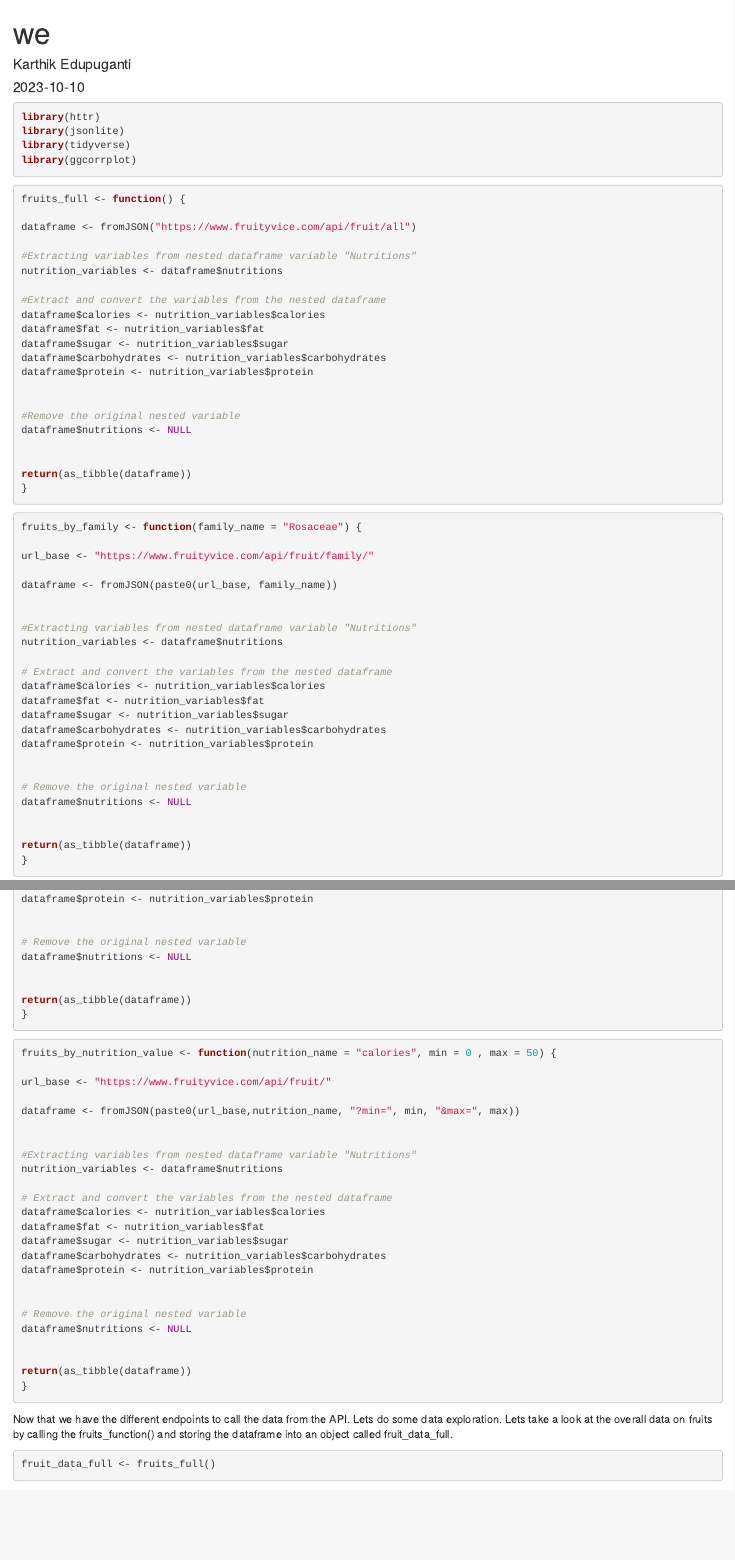
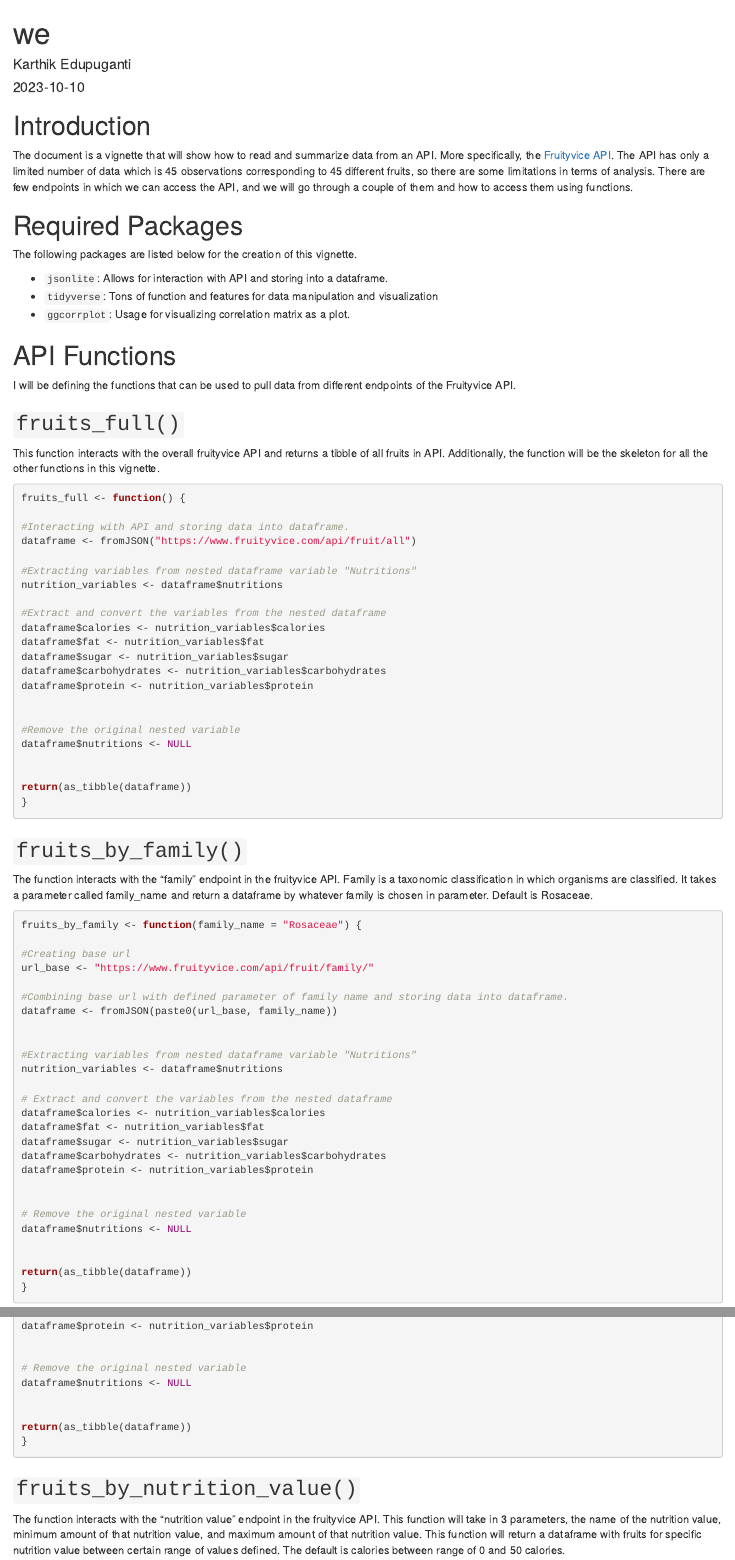
Before and after one commit to Eiryu52/Project-2-ST558, an R Markdown document (ST 558 Project 2 Markdown.Rmd): the page in a window 1100 px wide, from its top, and a second part further down, joined at a grey line. Rendered offline with R 4.5, knitr and Pandoc, with nearby package versions; some code elsewhere in the file could not run offline.

Commit message:
Updating markdown

````diff
--- a/ST 558 Project 2 Markdown.Rmd
+++ b/ST 558 Project 2 Markdown.Rmd
@@ -9,17 +9,38 @@ output: html_document
 knitr::opts_chunk$set(echo = TRUE)
 ```
 
-```{r, message = FALSE}
-library(httr)
+# Introduction
+
+The document is a vignette that will show how to read and summarize data from an API. More specifically, the [Fruityvice API]("https://www.fruityvice.com/doc/index.html). The API has only a limited number of data which is 45 observations corresponding to 45 different fruits, so there are some limitations in terms of analysis. There are few endpoints in which we can access the API, and we will go through a couple of them and how to access them using functions.
+
+# Required Packages
+
+```{r, message = FALSE, echo = FALSE}
 library(jsonlite)
 library(tidyverse)
 library(ggcorrplot)
 ```
 
+The following packages are listed below for the creation of this vignette.
 
+* `jsonlite`: Allows for interaction with API and storing into a dataframe.
+* `tidyverse`: Tons of function and features for data manipulation and visualization
+* `ggcorrplot`: Usage for visualizing correlation matrix as a plot.
+
+
+# API Functions
+
+I will be defining the functions that can be used to pull data from different endpoints of the Fruityvice API.
+
+
+## `fruits_full()`
+
+This function interacts with the overall fruityvice API and returns a tibble of all fruits in API.
+Additionally, the function will be the skeleton for all the other functions in this vignette.
 ```{r}
 fruits_full <- function() {
 
+#Interacting with API and storing data into dataframe.
 dataframe <- fromJSON("https://www.fruityvice.com/api/fruit/all")
 
 #Extracting variables from nested dataframe variable "Nutritions"
@@ -43,12 +64,16 @@ return(as_tibble(dataframe))
 
 ```
 
+## `fruits_by_family()`
 
+The function interacts with the "family" endpoint in the fruityvice API. Family is a taxonomic classification in which organisms are classified. It takes a parameter called family_name and return a dataframe by whatever family is chosen in parameter. Default is Rosaceae.
 ```{r}
 fruits_by_family <- function(family_name = "Rosaceae") {
 
+#Creating base url
 url_base <- "https://www.fruityvice.com/api/fruit/family/"
 
+#Combining base url with defined parameter of family name and storing data into dataframe.
 dataframe <- fromJSON(paste0(url_base, family_name))
 
 
@@ -101,7 +130,9 @@ return(as_tibble(dataframe))
 
 ```
 
+## `fruits_by_nutrition_value()`
 
+The function interacts with the "nutrition value" endpoint in the fruityvice API. This function will take in 3 parameters, the name of the nutrition value, minimum amount of that nutrition value, and maximum amount of that nutrition value. This function will return a dataframe with fruits for specific nutrition value between certain range of values defined. The default is calories between range of 0 and 50 calories.
 ```{r}
 fruits_by_nutrition_value <- function(nutrition_name = "calories", min = 0 , max = 50) {
 
````
Also changed, not shown: ST 558 Project 2 Markdown.Rmd (8 more changed lines).
